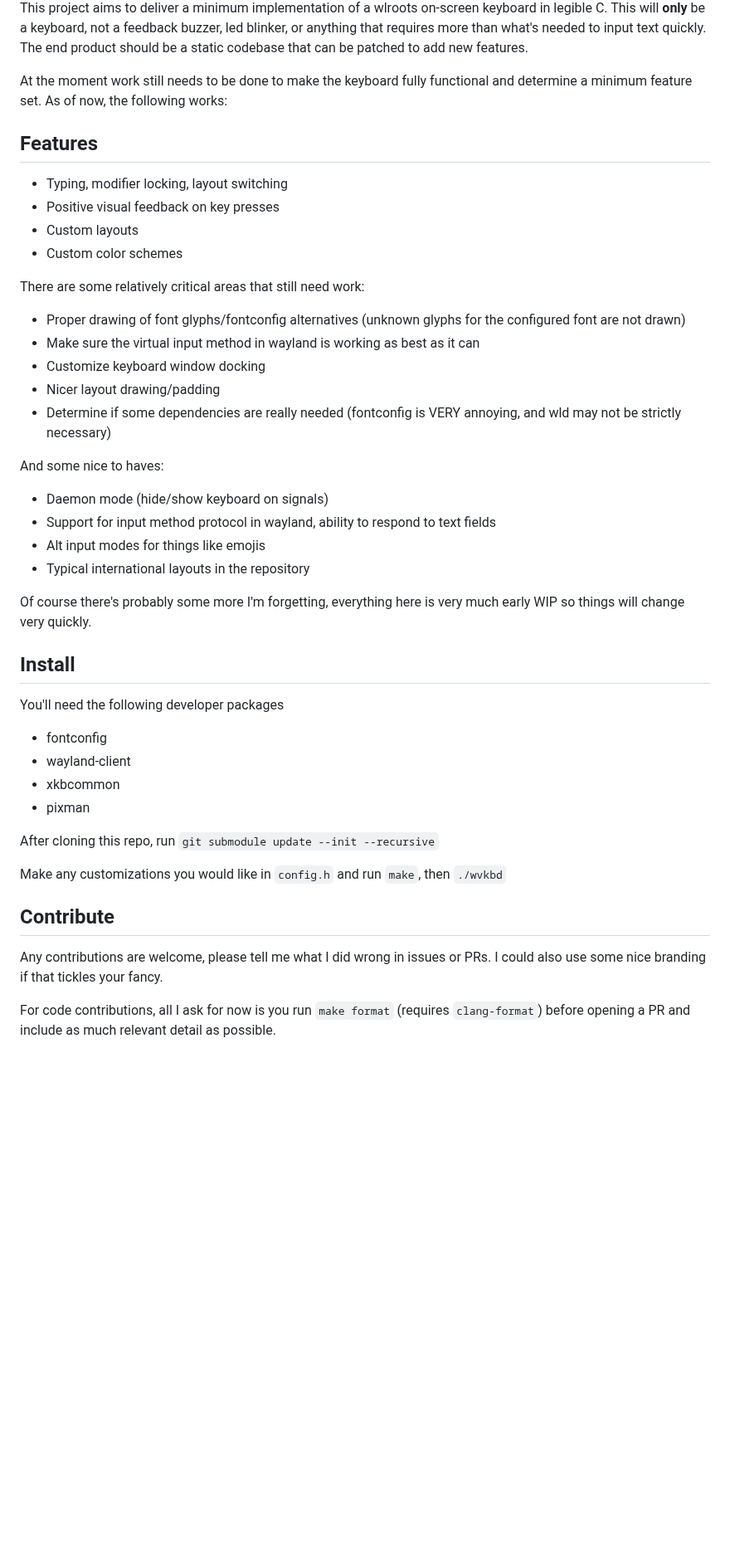
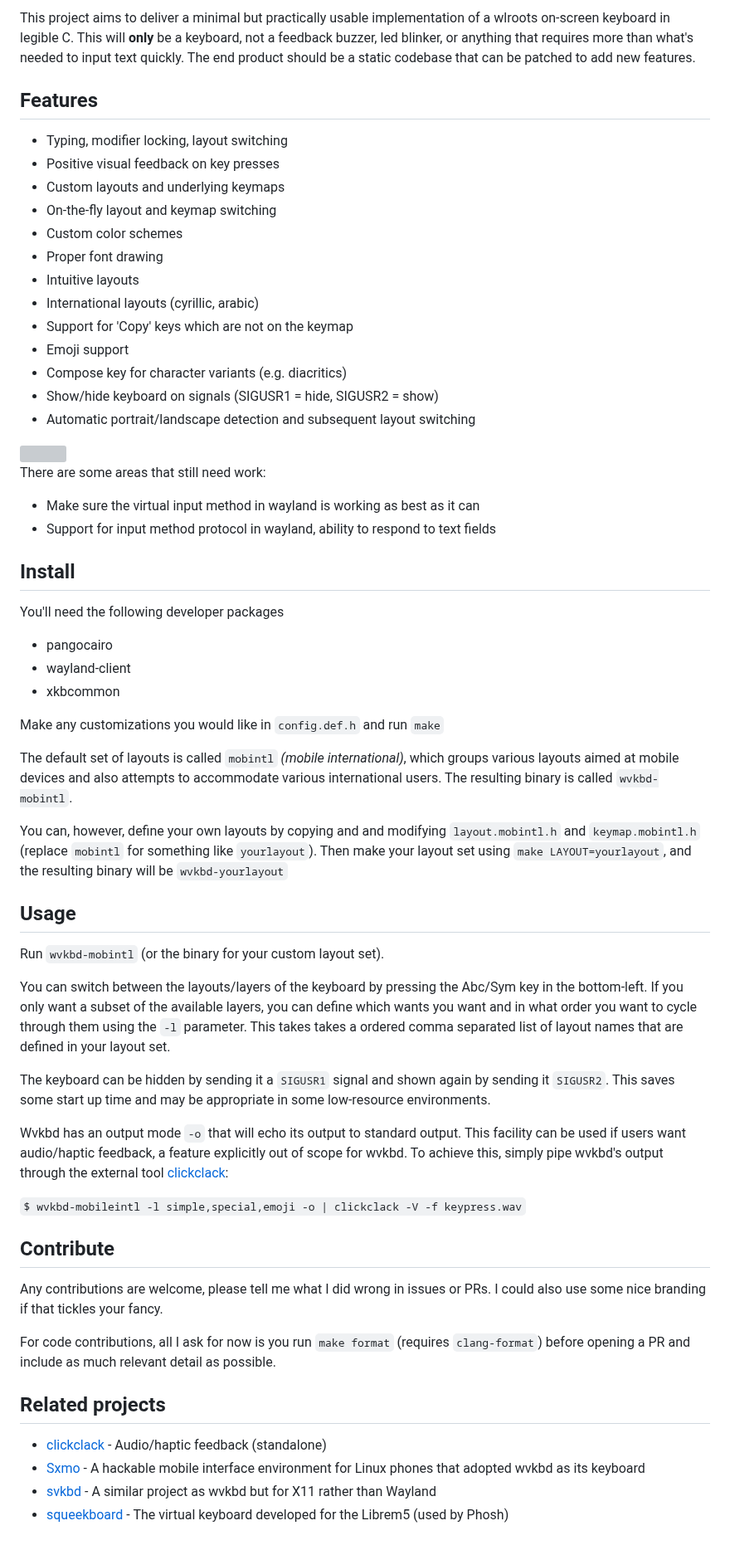
Before and after one commit to jjsullivan5196/wvkbd, a Markdown page: README.md, the part around one of its changes. Shown at 83% size. Rendered like a GitHub page; blank space fills up the shorter version; grey boxes are pictures that could not be loaded.

Commit message:
README update to reflect the latest changes, included screenshots

```diff
--- a/README.md
+++ b/README.md
@@ -4,53 +4,69 @@
 
-This project aims to deliver a minimum implementation of a wlroots on-screen
+This project aims to deliver a minimal but practically usable implementation of a wlroots on-screen
 keyboard in legible C. This will **only** be a keyboard, not a feedback buzzer,
 led blinker, or anything that requires more than what's needed to input text
 quickly. The end product should be a static codebase that can be patched to add
 new features.
 
-At the moment work still needs to be done to make the keyboard fully functional
-and determine a minimum feature set. As of now, the following works:
-
 ## Features
 
  - Typing, modifier locking, layout switching
  - Positive visual feedback on key presses
- - Custom layouts
+ - Custom layouts and underlying keymaps
+ - On-the-fly layout and keymap switching
  - Custom color schemes
+ - Proper font drawing
+ - Intuitive layouts
+ - International layouts (cyrillic, arabic)
+ - Support for 'Copy' keys which are not on the keymap
+ - Emoji support
+ - Compose key for character variants (e.g. diacritics)
+ - Show/hide keyboard on signals (SIGUSR1 = hide, SIGUSR2 = show)
+ - Automatic portrait/landscape detection and subsequent layout switching
 
-There are some relatively critical areas that still need work:
 
- - Proper drawing of font glyphs/fontconfig alternatives (unknown glyphs for the
-   configured font are not drawn)
+<img src="https://raw.githubusercontent.com/proycon/wvkbd/master/contrib/wvkbd-mobintl-landscape.jpg" width=640 />
+
+There are some areas that still need work:
+
  - Make sure the virtual input method in wayland is working as best as it can
- - Customize keyboard window docking
- - Nicer layout drawing/padding
- - Determine if some dependencies are really needed (fontconfig is VERY
-   annoying, and wld may not be strictly necessary)
-
-And some nice to haves:
-
- - Daemon mode (hide/show keyboard on signals)
  - Support for input method protocol in wayland, ability to respond to text
    fields
- - Alt input modes for things like emojis
- - Typical international layouts in the repository
-
-Of course there's probably some more I'm forgetting, everything here is very
-much early WIP so things will change very quickly.
 
 ## Install
 
 You'll need the following developer packages
 
- - fontconfig
+ - pangocairo
  - wayland-client
  - xkbcommon
- - pixman
 
-After cloning this repo, run `git submodule update --init --recursive`
+Make any customizations you would like in `config.def.h` and run `make`
 
-Make any customizations you would like in `config.h` and run `make`, then `./wvkbd`
+The default set of layouts is called `mobintl` *(mobile international)*, which groups various layouts aimed at mobile devices
+and also attempts to accommodate various international users. The resulting binary is called `wvkbd-mobintl`.
+
+You can, however, define your own layouts by copying and and modifying `layout.mobintl.h` and `keymap.mobintl.h`
+(replace `mobintl` for something like `yourlayout`). Then make your layout set using `make LAYOUT=yourlayout`, and
+the resulting binary will be `wvkbd-yourlayout`
+
+## Usage
+
+Run `wvkbd-mobintl` (or the binary for your custom layout set).
+
+You can switch between the layouts/layers of the keyboard by pressing the Abc/Sym key in the bottom-left. If you only
+want a subset of the available layers, you can define which wants you want and in what order you want to cycle through
+them using the `-l` parameter. This takes takes a ordered comma separated list of
+layout names that are defined in your layout set.
+
+The keyboard can be hidden by sending it a `SIGUSR1` signal and shown again by sending it `SIGUSR2`. This saves some
+start up time and may be appropriate in some low-resource environments.
+
+Wvkbd has an output mode `-o` that will echo its output to standard output. This facility can be used if users want
+audio/haptic feedback, a feature explicitly out of scope for wvkbd. To achieve this, simply pipe wvkbd's output through the external tool
+[clickclack](https://git.sr.ht/~proycon/clickclack):
+
+`$ wvkbd-mobileintl -l simple,special,emoji -o | clickclack -V -f keypress.wav`
 
 ## Contribute
 
@@ -60,3 +76,11 @@ PRs. I could also use some nice branding if that tickles your fancy.
 For code contributions, all I ask for now is you run `make format` (requires
 `clang-format`) before opening a PR and include as much relevant detail as
 possible.
+
+## Related projects
+
+* [clickclack](https://git.sr.ht/~proycon/clickclack) - Audio/haptic feedback (standalone)
+* [Sxmo](https://sxmo.org) - A hackable mobile interface environment for Linux phones that adopted wvkbd as its keyboard
+* [svkbd](https://tools.suckless.org/x/svkbd/) - A similar project as wvkbd but for X11 rather than Wayland
+* [squeekboard](https://gitlab.gnome.org/World/Phosh/squeekboard) - The virtual keyboard developed for the Librem5 (used
+	by Phosh)
```
Also changed, not shown: other parts of README.md (+1 -1 lines), contrib/wvkbd-mobintl-cyrillic.jpg (added), contrib/wvkbd-mobintl-landscape.jpg (added), contrib/wvkbd-mobintl.jpg (added).
